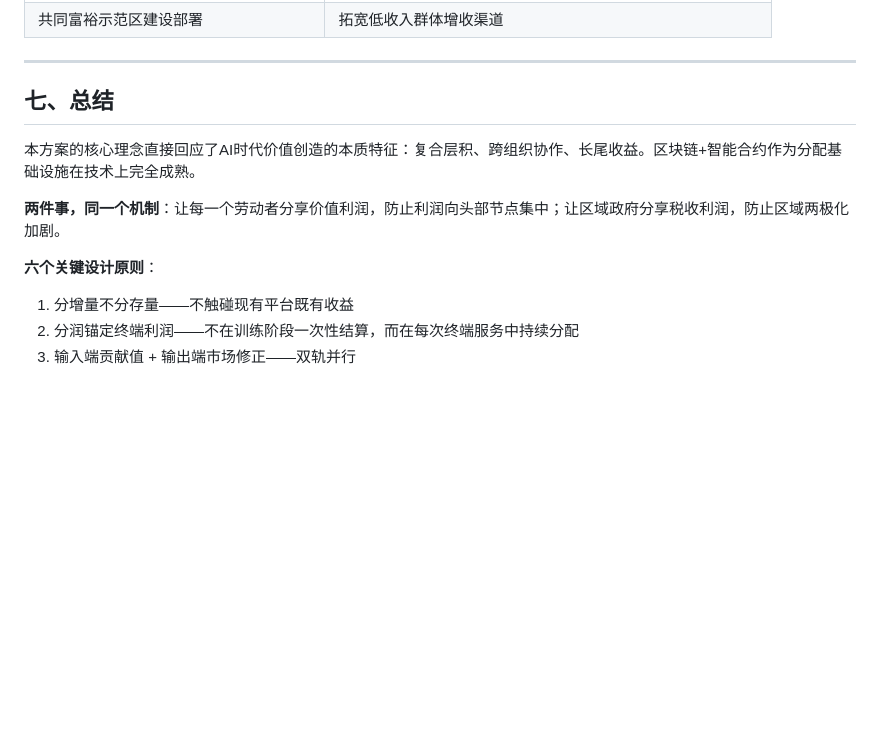
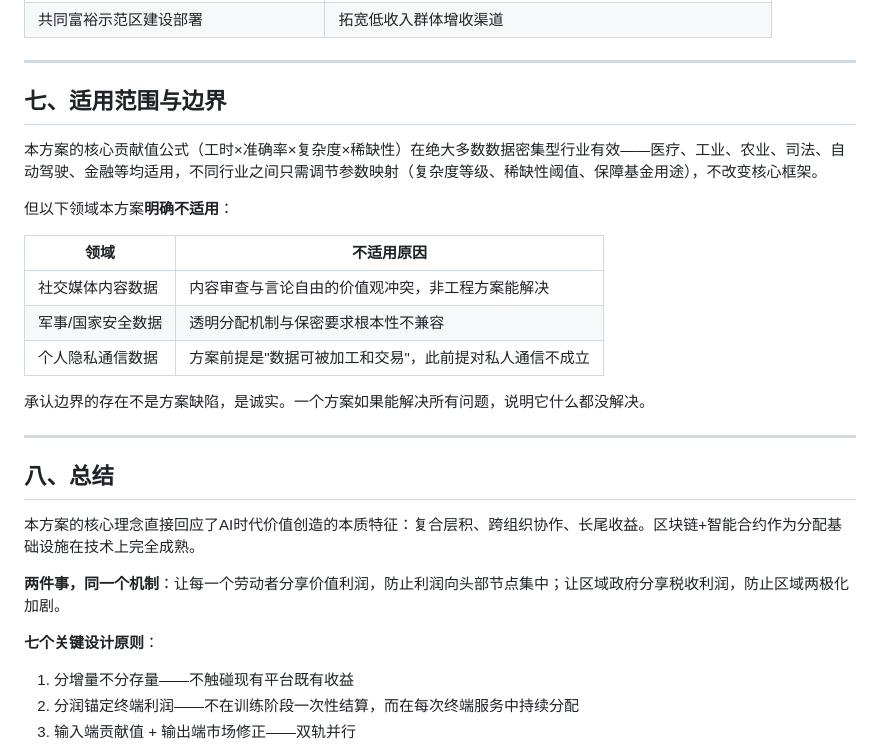
Before and after one commit to Willsgao/data-contribution-economy, a Markdown page: docs/01-overview.md, the part around the change. GitHub-like rendering; blank space fills up the shorter version.

Commit message:
v5.1: 保障基金跨行业泛化 + 方案适用范围与边界声明
- 02-architecture.md: 保障基金从医疗专项改为行业中性框架，新增医疗/工业/农业/司法/自动驾驶五行业用途对照表
- 01-overview.md: 新增第七章「适用范围与边界」，明确覆盖行业与三类不适用领域

```diff
--- a/docs/01-overview.md
+++ b/docs/01-overview.md
@@ -195,13 +195,29 @@ AI没有法律人格，不能作为分配主体。谁调用AI，增益就归谁
 
 ---
 
-## 七、总结
+## 七、适用范围与边界
+
+本方案的核心贡献值公式（工时×准确率×复杂度×稀缺性）在绝大多数数据密集型行业有效——医疗、工业、农业、司法、自动驾驶、金融等均适用，不同行业之间只需调节参数映射（复杂度等级、稀缺性阈值、保障基金用途），不改变核心框架。
+
+但以下领域本方案**明确不适用**：
+
+| 领域 | 不适用原因 |
+|------|-----------|
+| 社交媒体内容数据 | 内容审查与言论自由的价值观冲突，非工程方案能解决 |
+| 军事/国家安全数据 | 透明分配机制与保密要求根本性不兼容 |
+| 个人隐私通信数据 | 方案前提是"数据可被加工和交易"，此前提对私人通信不成立 |
+
+承认边界的存在不是方案缺陷，是诚实。一个方案如果能解决所有问题，说明它什么都没解决。
+
+---
+
+## 八、总结
 
 本方案的核心理念直接回应了AI时代价值创造的本质特征：复合层积、跨组织协作、长尾收益。区块链+智能合约作为分配基础设施在技术上完全成熟。
 
 **两件事，同一个机制**：让每一个劳动者分享价值利润，防止利润向头部节点集中；让区域政府分享税收利润，防止区域两极化加剧。
 
-**六个关键设计原则**：
+**七个关键设计原则**：
 
 1. 分增量不分存量——不触碰现有平台既有收益
 2. 分润锚定终端利润——不在训练阶段一次性结算，而在每次终端服务中持续分配
```
Also changed, not shown: docs/02-architecture.md (+12 -2 lines).
